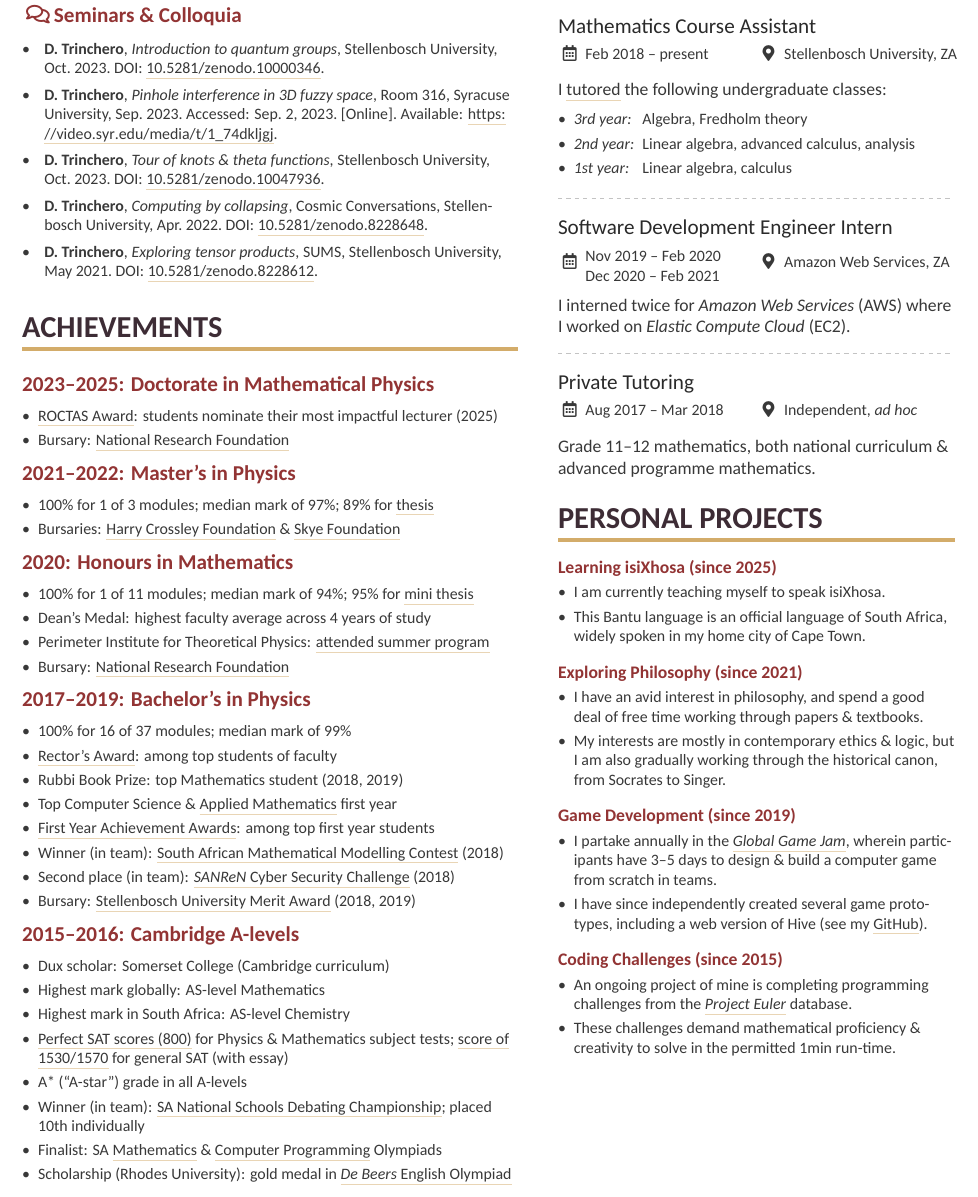
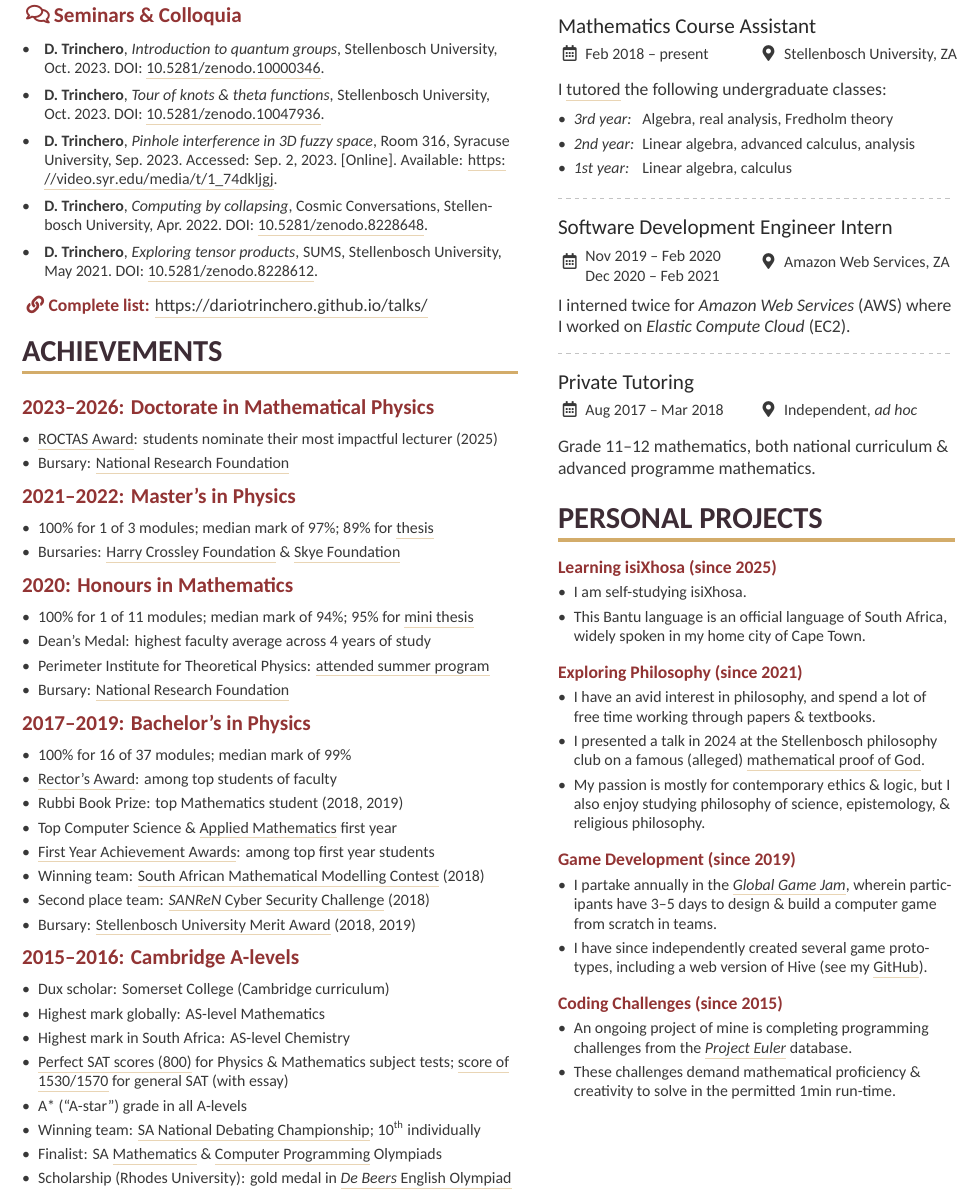
Before and after one commit to dariotrinchero/cv, a LaTeX CV (cv.tex): part of page 2 of 2, cut so that both start at the same text. Compiled offline with XeLaTeX.

Commit message:
Update talks & work experience.
Add link to complete list of talks on website.
Add real analysis tutoring from 2025.
Improve bibliography sorting to account for month.
Update TODO.

```diff
--- a/cv.tex
+++ b/cv.tex
@@ -311,6 +311,10 @@ I am a dual citizen of South Africa and Italy.
 \divider
 \AtNextBibliography{\small}
 \printbibliography[heading=pubtype,title={\printinfo{\faComments[regular]}{Seminars \& Colloquia}}, type=misc]
+\vspace{-.2em}
+{\color{accent}\faLink\textbf{Complete list:}}
+	\href{https://dariotrinchero.github.io/talks/}{https://dariotrinchero.github.io/talks/}
+\smallskip
 
 %\printbibliography[heading=pubtype,title={\printinfo{\faBook}{Books}},type=book]
 %\printbibliography[heading=pubtype,title={\printinfo{\faUsers}{Conference Proceedings}},type=inproceedings]
@@ -319,7 +323,7 @@ I am a dual citizen of South Africa and Italy.
 \cvsection{Achievements}
 % -----------------------------------------------------------------------------------------------------------------------
 
-\cvsubsection{2023--2025: Doctorate in Mathematical Physics}
+\cvsubsection{2023--2026: Doctorate in Mathematical Physics}
 \begin{itemize}
 	\item \href{http://www.sun.ac.za/english/learning-teaching/ctl/t-l-awards-and-grants/roctas}{ROCTAS Award}:
 		students nominate their most impactful lecturer (2025)
@@ -354,9 +358,9 @@ I am a dual citizen of South Africa and Italy.
 		first year
     \item \href{https://www.sun.ac.za/english/learning-teaching/ctl/t-l-awards-and-grants/first-years-prestige-dinner}%
 		{First Year Achievement Awards}: among top first year students
-    \item Winner (in team): \href{https://appliedmaths.sun.ac.za/sammc.html}%
+    \item Winning team: \href{https://appliedmaths.sun.ac.za/sammc.html}%
 		{South African Mathematical Modelling Contest} (2018)
-    \item Second place (in team): \href{https://www.csc.ac.za/?page_id=665}%
+    \item Second place team: \href{https://www.csc.ac.za/?page_id=665}%
 		{\emph{SANReN} Cyber Security Challenge} (2018)
     \item Bursary: \href{https://finaid.sun.ac.za/merit-bursary}%
 		{Stellenbosch University Merit Award} (2018, 2019)
@@ -396,8 +400,8 @@ I am a dual citizen of South Africa and Italy.
 		Mathematics subject tests; \href{https://dariotrinchero.github.io/files/sat2.pdf}{score of 1530/1570}
 		for general SAT (with essay)
     \item A* (``A-star") grade in all A-levels
-    \item Winner (in team): \href{https://sadebating.org/phalaborwa-2016/}{SA National Schools Debating Championship};
-		placed 10th individually
+    \item Winning team: \href{https://sadebating.org/phalaborwa-2016/}{SA National Debating Championship};
+		10\textsuperscript{th} individually
     % \item \emph{Investec} ``Out of the Ordinary" Award
     \item Finalist: SA \href{https://www.samf.ac.za/en/sa-mathematics-olympiad}{Mathematics}
 		\& \href{https://olympiad.org.za/programming-olympiad/}{Computer Programming} Olympiads
@@ -427,7 +431,7 @@ I \href{https://dariotrinchero.github.io/teaching/2018-math-demi}{tutored} the
 following undergraduate classes:
 \medskip
 \begin{itemize}
-\item \makebox[4.1em][l]{\emph{3rd year:}} Algebra, Fredholm theory
+\item \makebox[4.1em][l]{\emph{3rd year:}} Algebra, real analysis, Fredholm theory
 \item \makebox[4.1em][l]{\emph{2nd year:}} Linear algebra, advanced calculus, analysis
 \item \makebox[4.1em][l]{\emph{1st year:}} Linear algebra, calculus
 \end{itemize}
@@ -452,7 +456,7 @@ Grade 11--12 mathematics, both national curriculum \& advanced programme mathema
 
 \cvproject{Learning isiXhosa (since 2025)}
 \begin{itemize}
-	\item I am currently teaching myself to speak isiXhosa.
+	\item I am self-studying isiXhosa.
 	\item This Bantu language is an official language of South Africa, widely spoken in my home city
 	of Cape Town.
 \end{itemize}
@@ -460,10 +464,12 @@ Grade 11--12 mathematics, both national curriculum \& advanced programme mathema
 
 \cvproject{Exploring Philosophy (since 2021)}
 \begin{itemize}
-	\item I have an avid interest in philosophy, and spend a good deal of free time working through
-	papers \& textbooks.
-	\item My interests are mostly in contemporary ethics \& logic, but I am also gradually working
-	through the historical canon, from Socrates to Singer.
+	\item I have an avid interest in philosophy, and spend a lot of free time working through papers
+		\& textbooks.
+	\item I presented a talk in 2024 at the Stellenbosch philosophy club on a famous (alleged)
+		\href{https://dariotrinchero.github.io/talks/2024-08-30-modal}{mathematical proof of God}.
+	\item My passion is mostly for contemporary ethics \& logic, but I also enjoy studying philosophy of
+		science, epistemology, \& religious philosophy.
 \end{itemize}
 \medskip
 
```
Also changed, not shown: TODO.md (+1 -1 lines), publications.bib (+8 -0 lines), pubs-num.cfg (+14 -1 lines), cv.tex (8 more changed lines).
